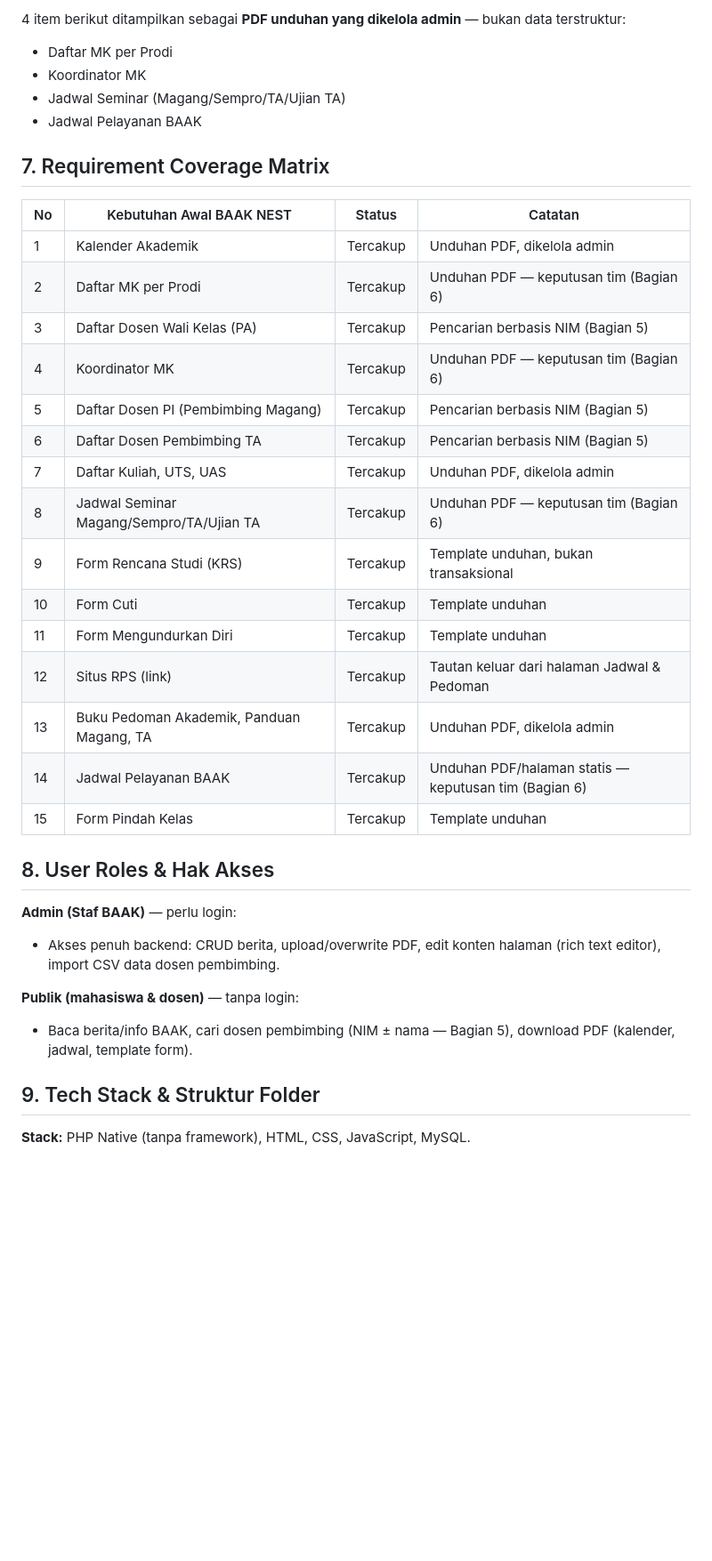
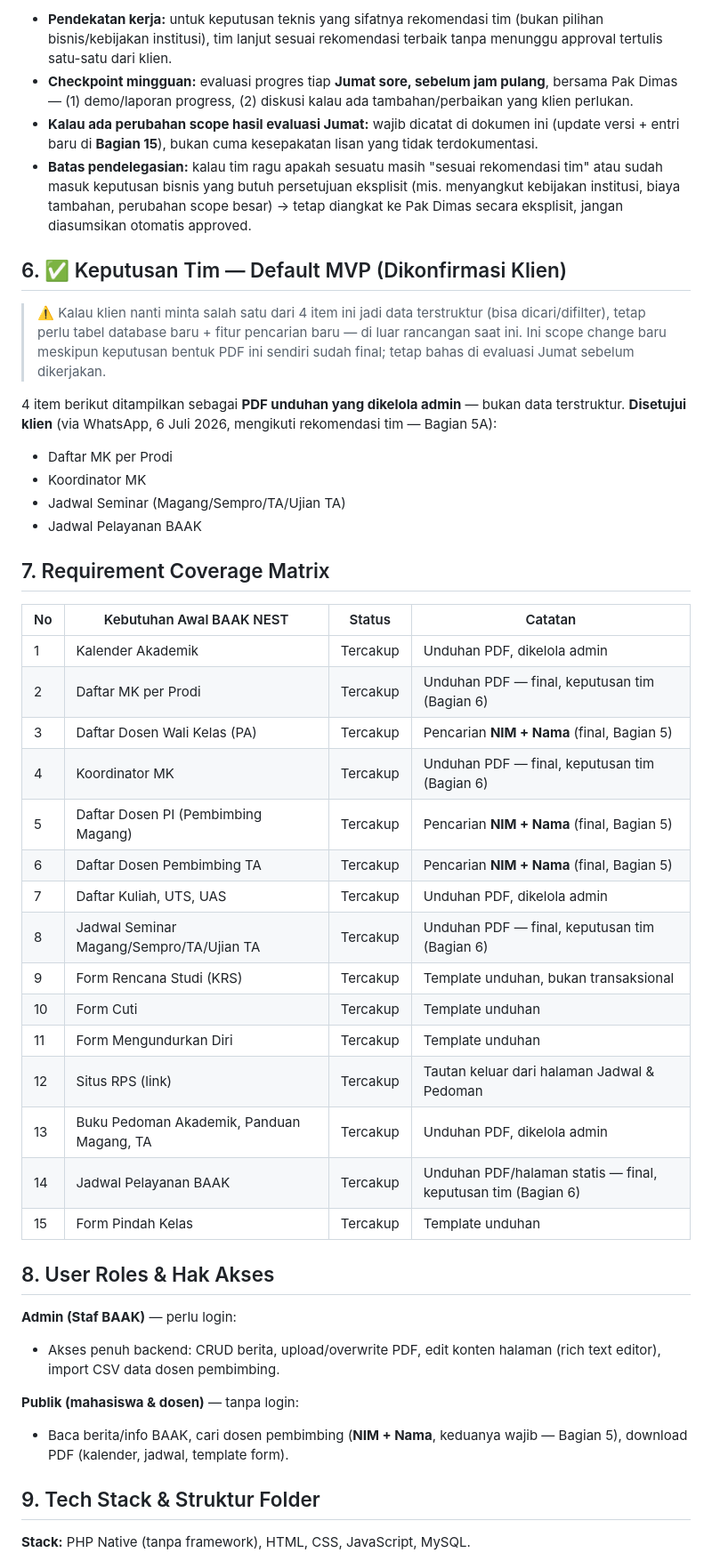
Before and after one commit to Bayu274/BAAK-PolNest, a Markdown page: PRD.md, the part around one of its changes. Shown at 89% size. Rendered like a GitHub page; blank space fills up the shorter version.

```diff
--- a/PRD.md
+++ b/PRD.md
@@ -55,5 +64,14 @@
 
-4 item berikut ditampilkan sebagai **PDF unduhan yang dikelola admin** — bukan data terstruktur:
+- **Pendekatan kerja:** untuk keputusan teknis yang sifatnya rekomendasi tim (bukan pilihan bisnis/kebijakan institusi), tim lanjut sesuai rekomendasi terbaik tanpa menunggu approval tertulis satu-satu dari klien.
+- **Checkpoint mingguan:** evaluasi progres tiap **Jumat sore, sebelum jam pulang**, bersama Pak Dimas — (1) demo/laporan progress, (2) diskusi kalau ada tambahan/perbaikan yang klien perlukan.
+- **Kalau ada perubahan scope hasil evaluasi Jumat:** wajib dicatat di dokumen ini (update versi + entri baru di **Bagian 15**), bukan cuma kesepakatan lisan yang tidak terdokumentasi.
+- **Batas pendelegasian:** kalau tim ragu apakah sesuatu masih "sesuai rekomendasi tim" atau sudah masuk keputusan bisnis yang butuh persetujuan eksplisit (mis. menyangkut kebijakan institusi, biaya tambahan, perubahan scope besar) → tetap diangkat ke Pak Dimas secara eksplisit, jangan diasumsikan otomatis approved.
+
+## 6. ✅ Keputusan Tim — Default MVP (Dikonfirmasi Klien)
+
+> ⚠️ Kalau klien nanti minta salah satu dari 4 item ini jadi data terstruktur (bisa dicari/difilter), tetap perlu tabel database baru + fitur pencarian baru — di luar rancangan saat ini. Ini scope change baru meskipun keputusan bentuk PDF ini sendiri sudah final; tetap bahas di evaluasi Jumat sebelum dikerjakan.
+
+4 item berikut ditampilkan sebagai **PDF unduhan yang dikelola admin** — bukan data terstruktur. **Disetujui klien** (via WhatsApp, 6 Juli 2026, mengikuti rekomendasi tim — Bagian 5A):
 - Daftar MK per Prodi
 - Koordinator MK
 - Jadwal Seminar (Magang/Sempro/TA/Ujian TA)
@@ -64,19 +82,19 @@
 | No | Kebutuhan Awal BAAK NEST | Status | Catatan |
 |----|--------------------------|--------|---------|
 | 1 | Kalender Akademik | Tercakup | Unduhan PDF, dikelola admin |
-| 2 | Daftar MK per Prodi | Tercakup | Unduhan PDF — keputusan tim (Bagian 6) |
-| 3 | Daftar Dosen Wali Kelas (PA) | Tercakup | Pencarian berbasis NIM (Bagian 5) |
-| 4 | Koordinator MK | Tercakup | Unduhan PDF — keputusan tim (Bagian 6) |
-| 5 | Daftar Dosen PI (Pembimbing Magang) | Tercakup | Pencarian berbasis NIM (Bagian 5) |
-| 6 | Daftar Dosen Pembimbing TA | Tercakup | Pencarian berbasis NIM (Bagian 5) |
+| 2 | Daftar MK per Prodi | Tercakup | Unduhan PDF — final, keputusan tim (Bagian 6) |
+| 3 | Daftar Dosen Wali Kelas (PA) | Tercakup | Pencarian **NIM + Nama** (final, Bagian 5) |
+| 4 | Koordinator MK | Tercakup | Unduhan PDF — final, keputusan tim (Bagian 6) |
+| 5 | Daftar Dosen PI (Pembimbing Magang) | Tercakup | Pencarian **NIM + Nama** (final, Bagian 5) |
+| 6 | Daftar Dosen Pembimbing TA | Tercakup | Pencarian **NIM + Nama** (final, Bagian 5) |
 | 7 | Daftar Kuliah, UTS, UAS | Tercakup | Unduhan PDF, dikelola admin |
-| 8 | Jadwal Seminar Magang/Sempro/TA/Ujian TA | Tercakup | Unduhan PDF — keputusan tim (Bagian 6) |
+| 8 | Jadwal Seminar Magang/Sempro/TA/Ujian TA | Tercakup | Unduhan PDF — final, keputusan tim (Bagian 6) |
 | 9 | Form Rencana Studi (KRS) | Tercakup | Template unduhan, bukan transaksional |
 | 10 | Form Cuti | Tercakup | Template unduhan |
 | 11 | Form Mengundurkan Diri | Tercakup | Template unduhan |
 | 12 | Situs RPS (link) | Tercakup | Tautan keluar dari halaman Jadwal & Pedoman |
 | 13 | Buku Pedoman Akademik, Panduan Magang, TA | Tercakup | Unduhan PDF, dikelola admin |
-| 14 | Jadwal Pelayanan BAAK | Tercakup | Unduhan PDF/halaman statis — keputusan tim (Bagian 6) |
+| 14 | Jadwal Pelayanan BAAK | Tercakup | Unduhan PDF/halaman statis — final, keputusan tim (Bagian 6) |
 | 15 | Form Pindah Kelas | Tercakup | Template unduhan |
 
 ## 8. User Roles & Hak Akses
@@ -85,7 +103,7 @@
 - Akses penuh backend: CRUD berita, upload/overwrite PDF, edit konten halaman (rich text editor), import CSV data dosen pembimbing.
 
 **Publik (mahasiswa & dosen)** — tanpa login:
-- Baca berita/info BAAK, cari dosen pembimbing (NIM ± nama — Bagian 5), download PDF (kalender, jadwal, template form).
+- Baca berita/info BAAK, cari dosen pembimbing (**NIM + Nama**, keduanya wajib — Bagian 5), download PDF (kalender, jadwal, template form).
 
 ## 9. Tech Stack & Struktur Folder
 
```
Also changed, not shown: other parts of PRD.md (+38 -16 lines).
